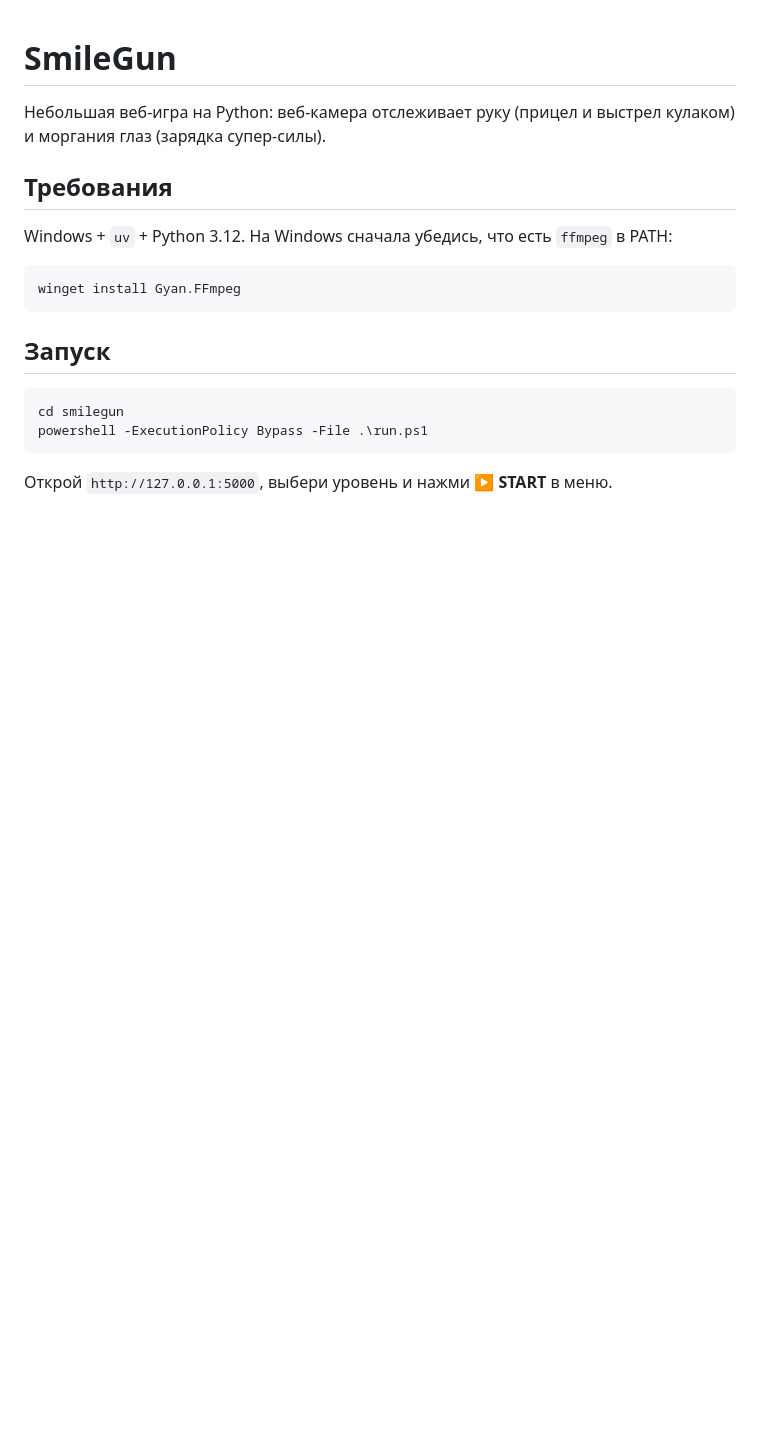
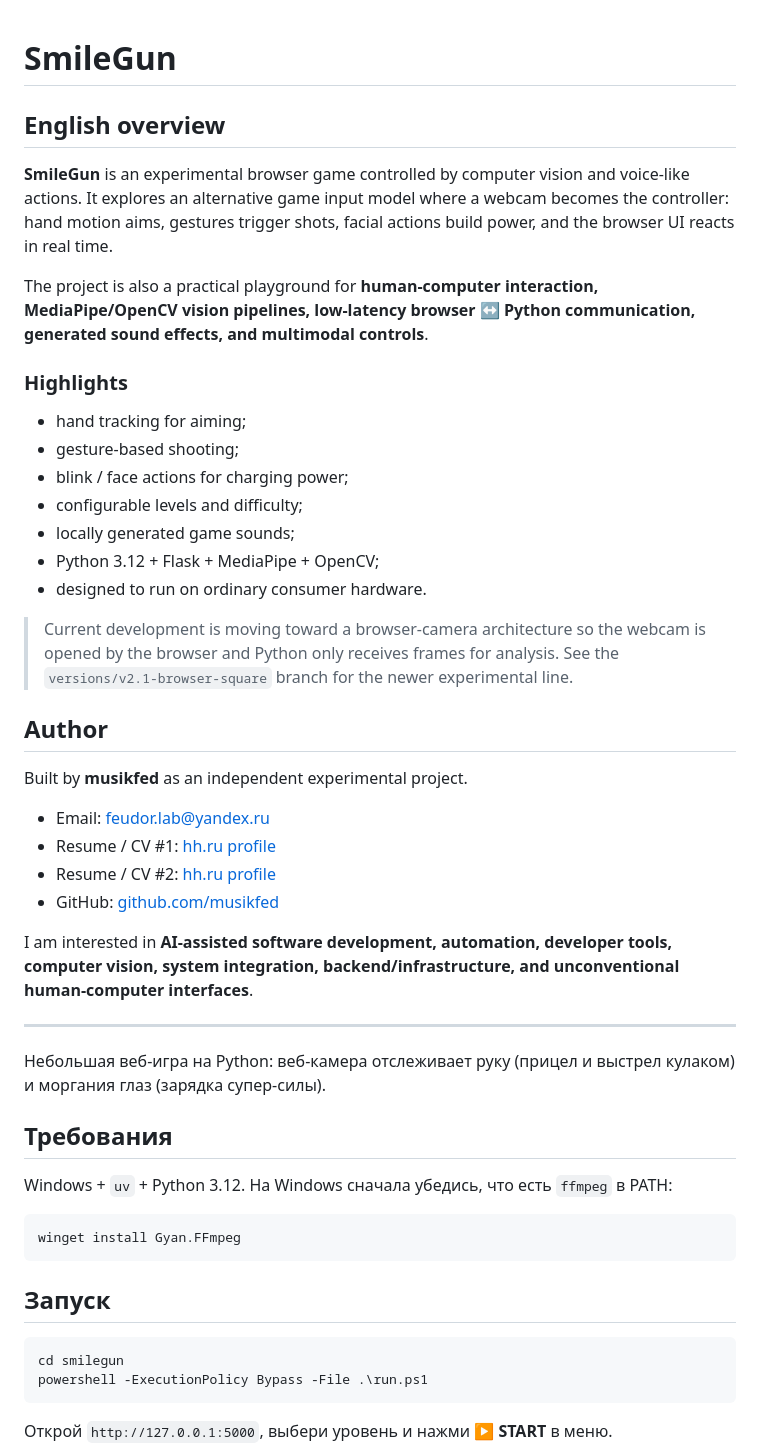
Before and after one commit to musikfed/smilegun, a Markdown page: README.md, the part around the change. GitHub-like rendering; blank space fills up the shorter version.

Commit message:
docs: add English overview and author links

```diff
--- a/README.md
+++ b/README.md
@@ -1,4 +1,35 @@
 # SmileGun
+
+## English overview
+
+**SmileGun** is an experimental browser game controlled by computer vision and voice-like actions. It explores an alternative game input model where a webcam becomes the controller: hand motion aims, gestures trigger shots, facial actions build power, and the browser UI reacts in real time.
+
+The project is also a practical playground for **human-computer interaction, MediaPipe/OpenCV vision pipelines, low-latency browser ↔ Python communication, generated sound effects, and multimodal controls**.
+
+### Highlights
+
+- hand tracking for aiming;
+- gesture-based shooting;
+- blink / face actions for charging power;
+- configurable levels and difficulty;
+- locally generated game sounds;
+- Python 3.12 + Flask + MediaPipe + OpenCV;
+- designed to run on ordinary consumer hardware.
+
+> Current development is moving toward a browser-camera architecture so the webcam is opened by the browser and Python only receives frames for analysis. See the `versions/v2.1-browser-square` branch for the newer experimental line.
+
+## Author
+
+Built by **musikfed** as an independent experimental project.
+
+- Email: [feudor.lab@yandex.ru](mailto:feudor.lab@yandex.ru)
+- Resume / CV #1: [hh.ru profile](https://hh.ru/resume/71c38b43ff112c93240039ed1f4b534d61334d?hhtmFrom=profile)
+- Resume / CV #2: [hh.ru profile](https://hh.ru/resume/b0aff0d0ff112d7b210039ed1f536a71536552?hhtmFrom=profile)
+- GitHub: [github.com/musikfed](https://github.com/musikfed)
+
+I am interested in **AI-assisted software development, automation, developer tools, computer vision, system integration, backend/infrastructure, and unconventional human-computer interfaces**.
+
+---
 
 Небольшая веб-игра на Python: веб-камера отслеживает руку (прицел и выстрел кулаком) и моргания глаз (зарядка супер-силы).
 
```
